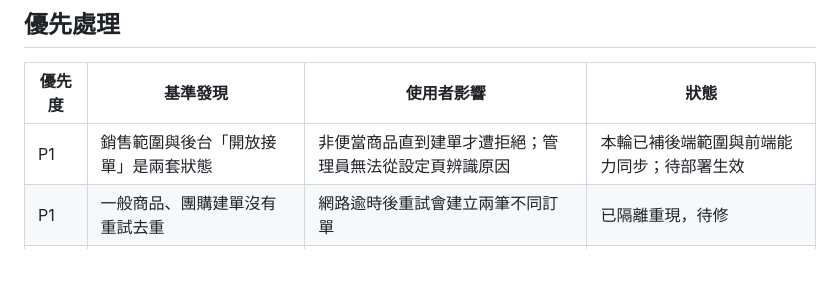
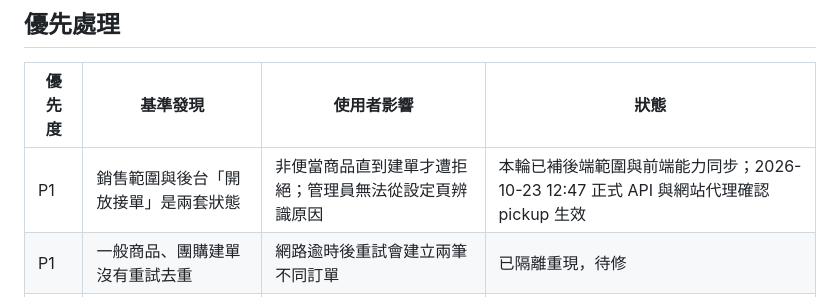
Before and after one commit to Wayne725/shilifangyuan-farm-app, a Markdown page: docs/audits/architecture-review.md, the part around the change. Rendered like a GitHub page; blank space fills up the shorter version.

```diff
--- a/docs/audits/architecture-review.md
+++ b/docs/audits/architecture-review.md
@@ -8,7 +8,7 @@
 
 | 優先度 | 基準發現 | 使用者影響 | 狀態 |
 |---|---|---|---|
-| P1 | 銷售範圍與後台「開放接單」是兩套狀態 | 非便當商品直到建單才遭拒絕；管理員無法從設定頁辨識原因 | 本輪已補後端範圍與前端能力同步；待部署生效 |
+| P1 | 銷售範圍與後台「開放接單」是兩套狀態 | 非便當商品直到建單才遭拒絕；管理員無法從設定頁辨識原因 | 本輪已補後端範圍與前端能力同步；2026-10-23 12:47 正式 API 與網站代理確認 pickup 生效 |
 | P1 | 一般商品、團購建單沒有重試去重 | 網路逾時後重試會建立兩筆不同訂單 | 已隔離重現，待修 |
 | P2 | 自動更新登入憑證未同步 React 使用者狀態 | 憑證失效後仍顯示已登入、身分異動未即時反映 | 程式確認，待修 |
 | P2 | 結帳明細固定顯示社員單價 | 一般買家看見的單價與後端正式試算不一致 | 程式確認，待修 |
```
Also changed, not shown: docs/audits/business-flow-review.md (+1 -1 lines), docs/audits/full-project-review.md (+28 -7 lines).
